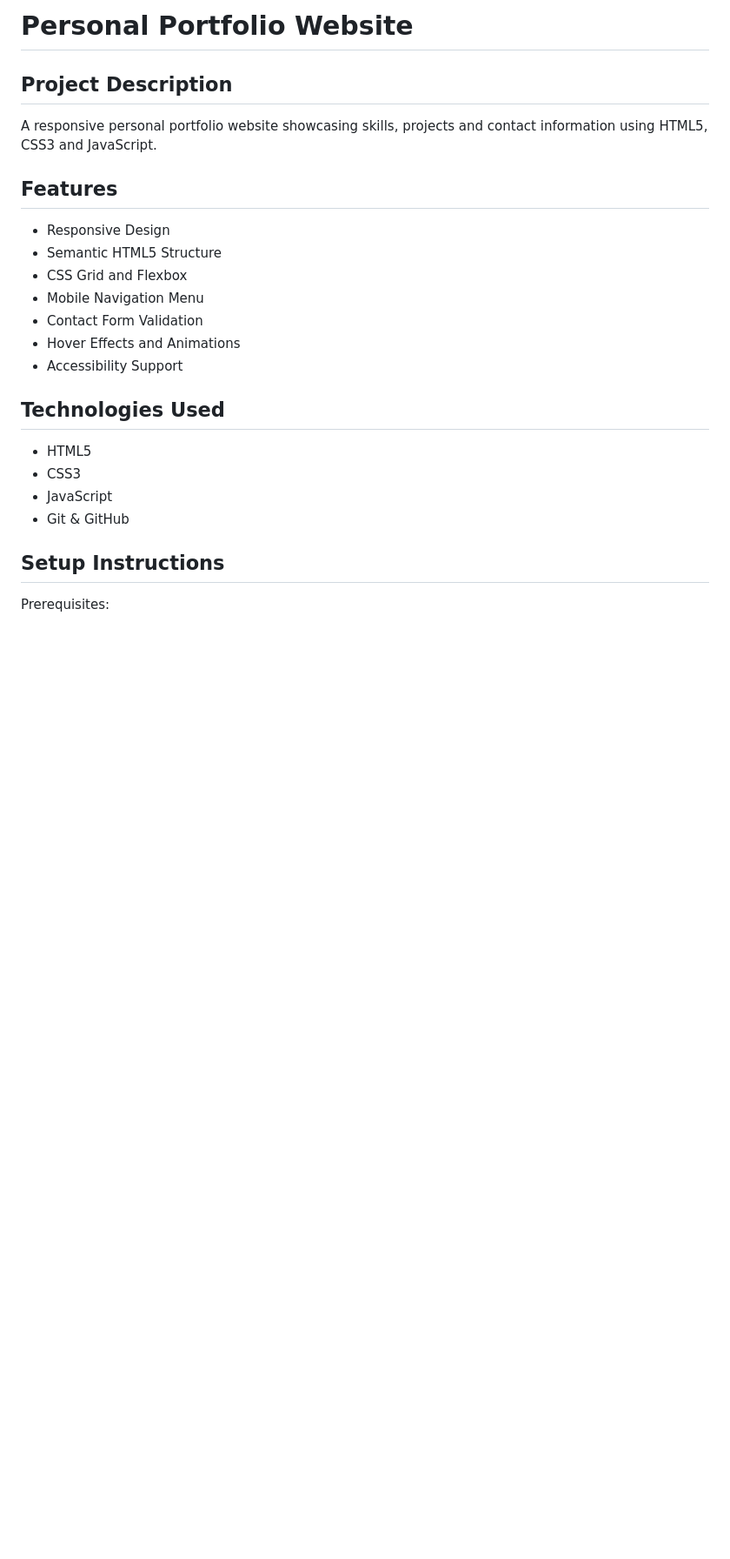
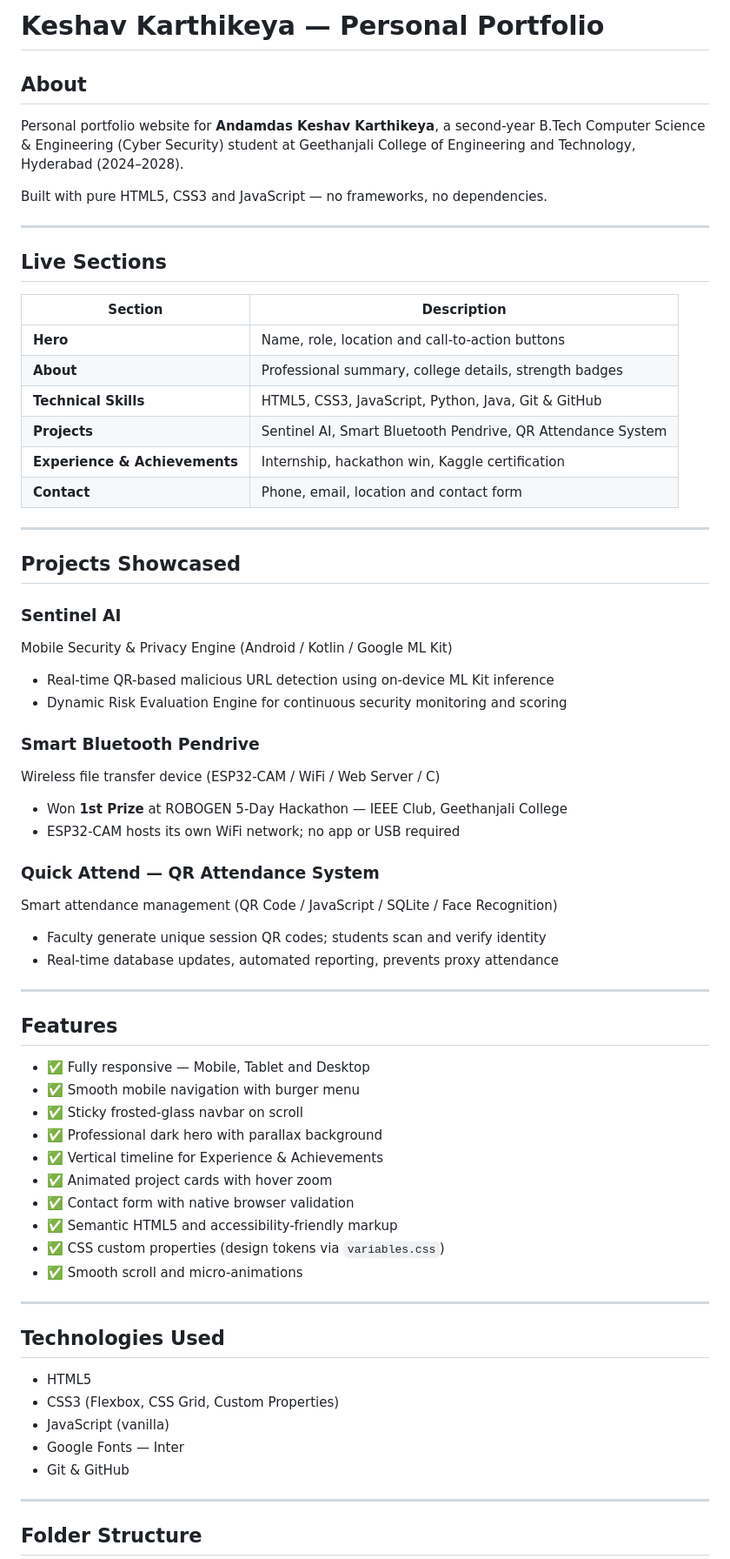
Before and after one commit to KeshavKarthikeya/prortfolio, a Markdown page: README.md, the part around one of its changes. Shown at 87% size. Rendered like a GitHub page; blank space fills up the shorter version.

```diff
--- a/README.md
+++ b/README.md
@@ -1,27 +1,69 @@
-# Personal Portfolio Website
+# Keshav Karthikeya — Personal Portfolio
 
-## Project Description
-A responsive personal portfolio website showcasing skills,
-projects and contact information using HTML5, CSS3 and JavaScript.
+## About
+
+Personal portfolio website for **Andamdas Keshav Karthikeya**, a second-year B.Tech Computer Science & Engineering (Cyber Security) student at Geethanjali College of Engineering and Technology, Hyderabad (2024–2028).
+
+Built with pure HTML5, CSS3 and JavaScript — no frameworks, no dependencies.
+
+---
+
+## Live Sections
+
+| Section | Description |
+|---|---|
+| **Hero** | Name, role, location and call-to-action buttons |
+| **About** | Professional summary, college details, strength badges |
+| **Technical Skills** | HTML5, CSS3, JavaScript, Python, Java, Git & GitHub |
+| **Projects** | Sentinel AI, Smart Bluetooth Pendrive, QR Attendance System |
+| **Experience & Achievements** | Internship, hackathon win, Kaggle certification |
+| **Contact** | Phone, email, location and contact form |
+
+---
+
+## Projects Showcased
+
+### Sentinel AI
+Mobile Security & Privacy Engine (Android / Kotlin / Google ML Kit)
+- Real-time QR-based malicious URL detection using on-device ML Kit inference
+- Dynamic Risk Evaluation Engine for continuous security monitoring and scoring
+
+### Smart Bluetooth Pendrive
+Wireless file transfer device (ESP32-CAM / WiFi / Web Server / C)
+- Won **1st Prize** at ROBOGEN 5-Day Hackathon — IEEE Club, Geethanjali College
+- ESP32-CAM hosts its own WiFi network; no app or USB required
+
+### Quick Attend — QR Attendance System
+Smart attendance management (QR Code / JavaScript / SQLite / Face Recognition)
+- Faculty generate unique session QR codes; students scan and verify identity
+- Real-time database updates, automated reporting, prevents proxy attendance
+
+---
 
 ## Features
 
-- Responsive Design
-- Semantic HTML5 Structure
-- CSS Grid and Flexbox
-- Mobile Navigation Menu
-- Contact Form Validation
-- Hover Effects and Animations
-- Accessibility Support
+- ✅ Fully responsive — Mobile, Tablet and Desktop
+- ✅ Smooth mobile navigation with burger menu
+- ✅ Sticky frosted-glass navbar on scroll
+- ✅ Professional dark hero with parallax background
+- ✅ Vertical timeline for Experience & Achievements
+- ✅ Animated project cards with hover zoom
+- ✅ Contact form with native browser validation
+- ✅ Semantic HTML5 and accessibility-friendly markup
+- ✅ CSS custom properties (design tokens via `variables.css`)
+- ✅ Smooth scroll and micro-animations
+
+---
 
 ## Technologies Used
 
 - HTML5
-- CSS3
-- JavaScript
+- CSS3 (Flexbox, CSS Grid, Custom Properties)
+- JavaScript (vanilla)
+- Google Fonts — Inter
 - Git & GitHub
 
-## Setup Instructions
+---
 
-Prerequisites:
+## Folder Structure
 
```
Also changed, not shown: other parts of README.md (+73 -80 lines).
